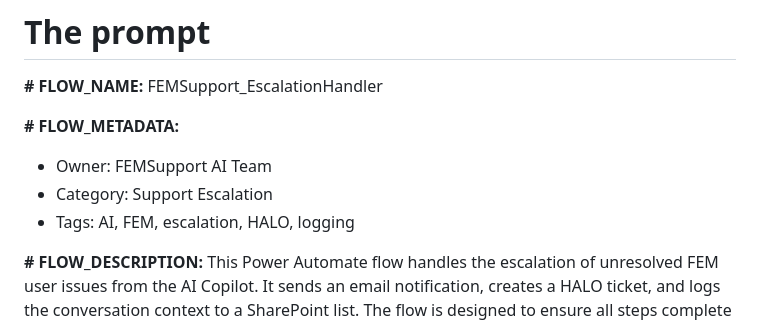
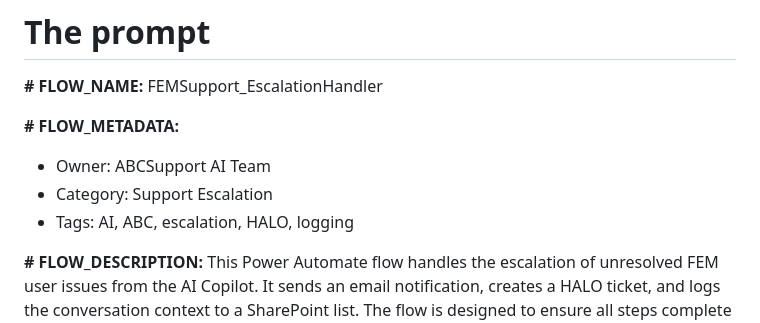
Before and after one commit to pappavis/AI_Playground, a Markdown page: prompts/prompt_PowerAutomateSupportDesk_ticketing.md, the part around the change. GitHub-like rendering.

```diff
--- a/prompts/prompt_PowerAutomateSupportDesk_ticketing.md
+++ b/prompts/prompt_PowerAutomateSupportDesk_ticketing.md
@@ -9,9 +9,9 @@ THis prompt initaites a Powr Automate workflow in Microsoft Copilot.
 **# FLOW_NAME:** FEMSupport_EscalationHandler
 
 **# FLOW_METADATA:**
-- Owner: FEMSupport AI Team
+- Owner: ABCSupport AI Team
 - Category: Support Escalation
-- Tags: AI, FEM, escalation, HALO, logging
+- Tags: AI, ABC, escalation, HALO, logging
 
 **# FLOW_DESCRIPTION:**
 This Power Automate flow handles the escalation of unresolved FEM user issues from the AI Copilot. It sends an email notification, creates a HALO ticket, and logs the conversation context to a SharePoint list. The flow is designed to ensure all steps complete even if individual actions encounter issues.
```
